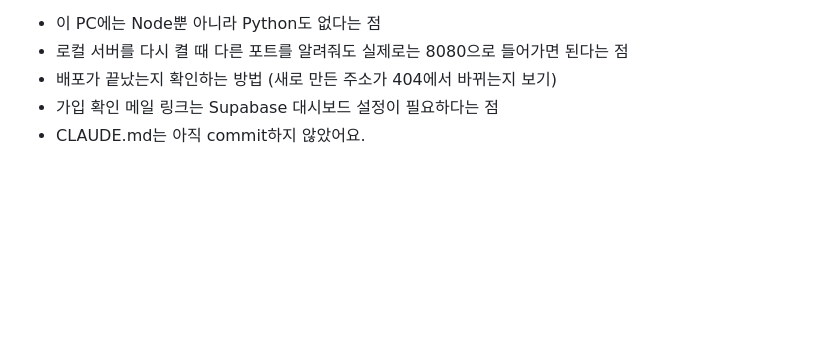
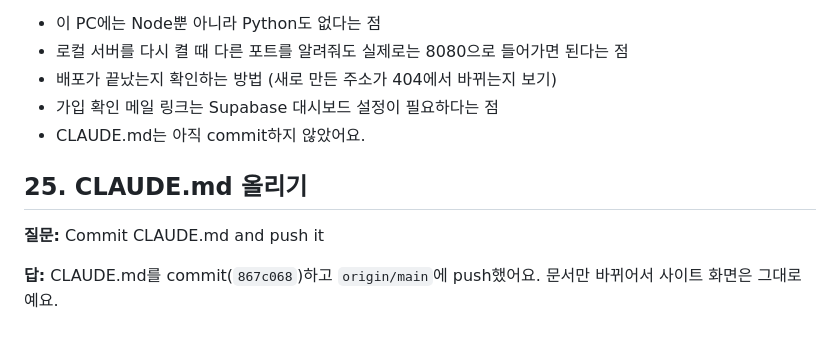
Before and after one commit to cau024-droid/test_tosspayments_shop, a Markdown page: 261020study.md, the part around the change. Drawn GitHub-style; blank space fills up the shorter version.

Commit message:
Add study note 25: push CLAUDE.md
Co-Authored-By: Claude Opus 5.5 <noreply@anthropic.com>

```diff
--- a/261020study.md
+++ b/261020study.md
@@ -236,3 +236,9 @@
 - 배포가 끝났는지 확인하는 방법 (새로 만든 주소가 404에서 바뀌는지 보기)
 - 가입 확인 메일 링크는 Supabase 대시보드 설정이 필요하다는 점
 - CLAUDE.md는 아직 commit하지 않았어요.
+
+## 25. CLAUDE.md 올리기
+
+**질문:** Commit CLAUDE.md and push it
+
+**답:** CLAUDE.md를 commit(`867c068`)하고 `origin/main`에 push했어요. 문서만 바뀌어서 사이트 화면은 그대로예요.
```
